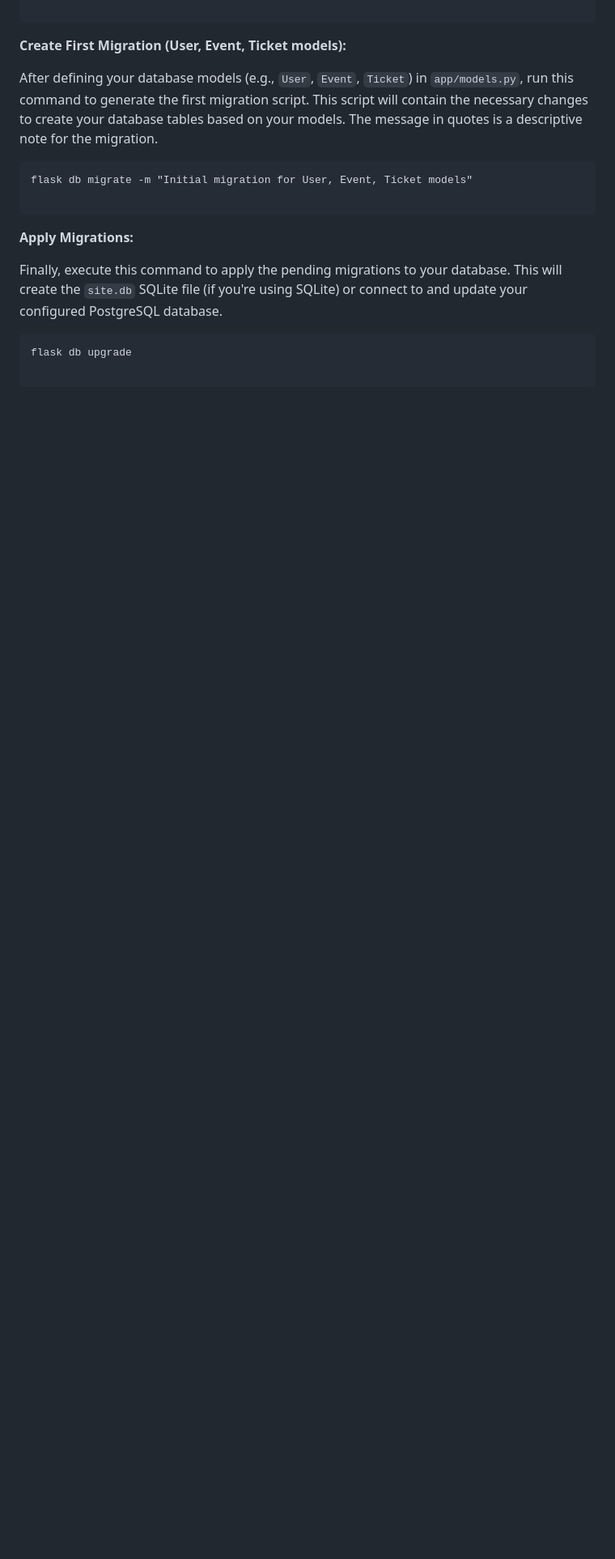
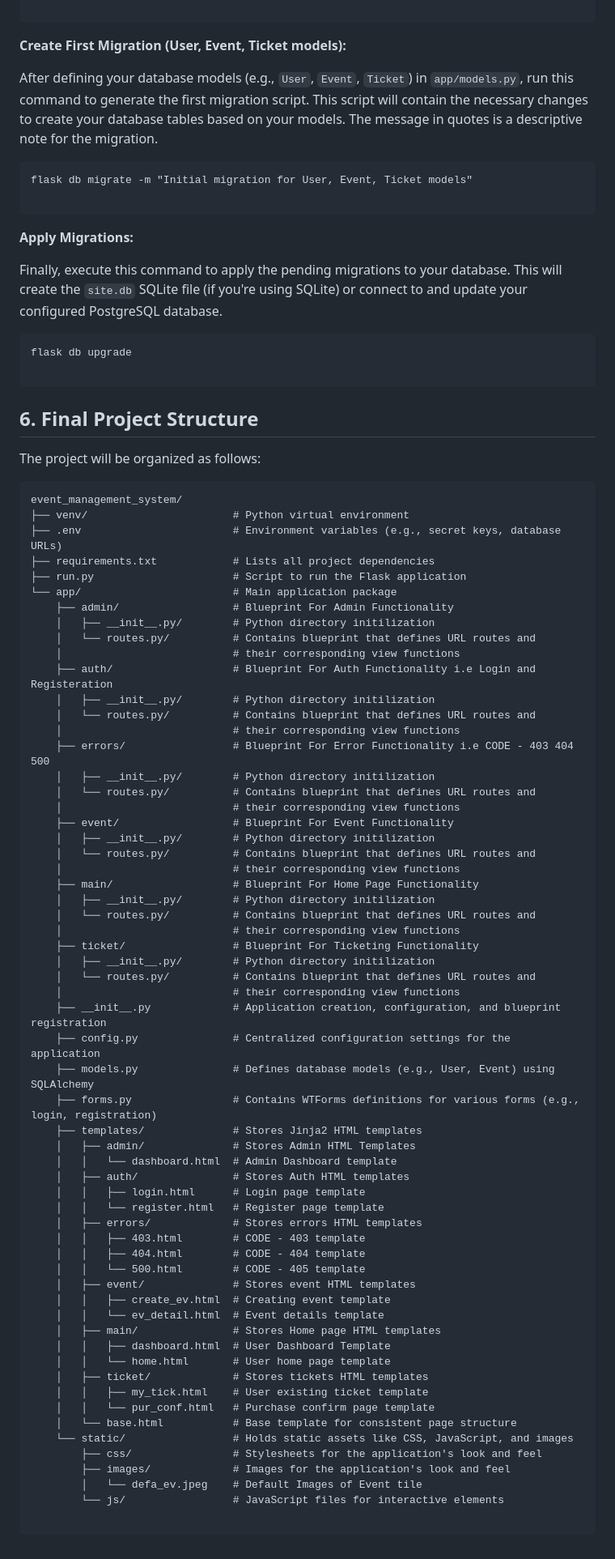
Before and after one commit to Ichibu013/EMS-with-ticketing, a Markdown page: readme.md, the part around the change. Shown at 81% size. Drawn GitHub-style; blank space fills up the shorter version.

Commit message:
Final MD and Project Closer

````diff
--- a/readme.md
+++ b/readme.md
@@ -128,3 +128,70 @@ Finally, execute this command to apply the pending migrations to your database.
 flask db upgrade
 
 ```
+
+## 6. Final Project Structure
+
+The project will be organized as follows:
+
+```
+event_management_system/
+├── venv/                       # Python virtual environment
+├── .env                        # Environment variables (e.g., secret keys, database URLs)
+├── requirements.txt            # Lists all project dependencies
+├── run.py                      # Script to run the Flask application
+└── app/                        # Main application package
+    ├── admin/                  # Blueprint For Admin Functionality
+    │   ├── __init__.py/        # Python directory initilization
+    │   └── routes.py/          # Contains blueprint that defines URL routes and
+    │                           # their corresponding view functions
+    ├── auth/                   # Blueprint For Auth Functionality i.e Login and Registeration
+    │   ├── __init__.py/        # Python directory initilization
+    │   └── routes.py/          # Contains blueprint that defines URL routes and
+    │                           # their corresponding view functions
+    ├── errors/                 # Blueprint For Error Functionality i.e CODE - 403 404 500
+    │   ├── __init__.py/        # Python directory initilization
+    │   └── routes.py/          # Contains blueprint that defines URL routes and
+    │                           # their corresponding view functions
+    ├── event/                  # Blueprint For Event Functionality
+    │   ├── __init__.py/        # Python directory initilization
+    │   └── routes.py/          # Contains blueprint that defines URL routes and
+    │                           # their corresponding view functions
+    ├── main/                   # Blueprint For Home Page Functionality
+    │   ├── __init__.py/        # Python directory initilization
+    │   └── routes.py/          # Contains blueprint that defines URL routes and
+    │                           # their corresponding view functions
+    ├── ticket/                 # Blueprint For Ticketing Functionality
+    │   ├── __init__.py/        # Python directory initilization
+    │   └── routes.py/          # Contains blueprint that defines URL routes and
+    │                           # their corresponding view functions
+    ├── __init__.py             # Application creation, configuration, and blueprint registration
+    ├── config.py               # Centralized configuration settings for the application
+    ├── models.py               # Defines database models (e.g., User, Event) using SQLAlchemy
+    ├── forms.py                # Contains WTForms definitions for various forms (e.g., login, registration)
+    ├── templates/              # Stores Jinja2 HTML templates
+    │   ├── admin/              # Stores Admin HTML Templates
+    │   │   └── dashboard.html  # Admin Dashboard template
+    │   ├── auth/               # Stores Auth HTML templates
+    │   │   ├── login.html      # Login page template
+    │   │   └── register.html   # Register page template
+    │   ├── errors/             # Stores errors HTML templates
+    │   │   ├── 403.html        # CODE - 403 template
+    │   │   ├── 404.html        # CODE - 404 template
+    │   │   └── 500.html        # CODE - 405 template
+    │   ├── event/              # Stores event HTML templates
+    │   │   ├── create_ev.html  # Creating event template
+    │   │   └── ev_detail.html  # Event details template
+    │   ├── main/               # Stores Home page HTML templates
+    │   │   ├── dashboard.html  # User Dashboard Template
+    │   │   └── home.html       # User home page template
+    │   ├── ticket/             # Stores tickets HTML templates
+    │   │   ├── my_tick.html    # User existing ticket template
+    │   │   └── pur_conf.html   # Purchase confirm page template
+    │   └── base.html           # Base template for consistent page structure
+    └── static/                 # Holds static assets like CSS, JavaScript, and images
+        ├── css/                # Stylesheets for the application's look and feel
+        ├── images/             # Images for the application's look and feel
+        │   └── defa_ev.jpeg    # Default Images of Event tile
+        └── js/                 # JavaScript files for interactive elements
+
+```
````
